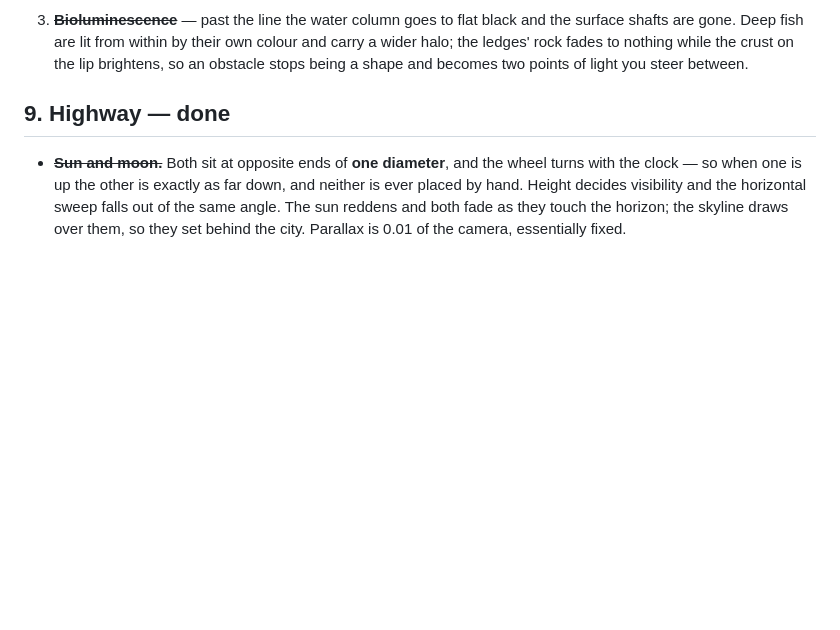
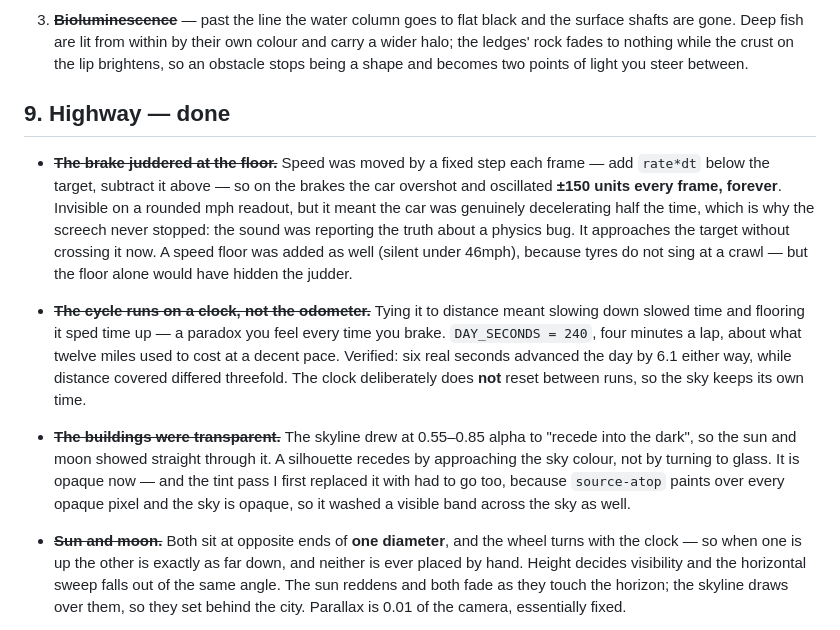
Before and after one commit to EffigyMedia/tiny_arcade, a Markdown page: DESIGN.md, the part around the change. GitHub-like rendering; blank space fills up the shorter version.

```diff
--- a/DESIGN.md
+++ b/DESIGN.md
@@ -1773,6 +1773,30 @@ piling up on a single wall. Average 3.7 cores installed per run.
 
 ## 9. Highway — done
 
+- ~~**The brake juddered at the floor.**~~ Speed was moved by a fixed step each
+  frame — add `rate*dt` below the target, subtract it above — so on the brakes
+  the car overshot and oscillated **±150 units every frame, forever**. Invisible
+  on a rounded mph readout, but it meant the car was genuinely decelerating half
+  the time, which is why the screech never stopped: the sound was reporting the
+  truth about a physics bug. It approaches the target without crossing it now.
+  A speed floor was added as well (silent under 46mph), because tyres do not
+  sing at a crawl — but the floor alone would have hidden the judder.
+
+- ~~**The cycle runs on a clock, not the odometer.**~~ Tying it to distance
+  meant slowing down slowed time and flooring it sped time up — a paradox you
+  feel every time you brake. `DAY_SECONDS = 240`, four minutes a lap, about what
+  twelve miles used to cost at a decent pace. Verified: six real seconds
+  advanced the day by 6.1 either way, while distance covered differed threefold.
+  The clock deliberately does **not** reset between runs, so the sky keeps its
+  own time.
+
+- ~~**The buildings were transparent.**~~ The skyline drew at 0.55–0.85 alpha to
+  "recede into the dark", so the sun and moon showed straight through it. A
+  silhouette recedes by approaching the sky colour, not by turning to glass. It
+  is opaque now — and the tint pass I first replaced it with had to go too,
+  because `source-atop` paints over every opaque pixel and the sky is opaque, so
+  it washed a visible band across the sky as well.
+
 - ~~**Sun and moon.**~~ Both sit at opposite ends of **one diameter**, and the
   wheel turns with the clock — so when one is up the other is exactly as far
   down, and neither is ever placed by hand. Height decides visibility and the
```
